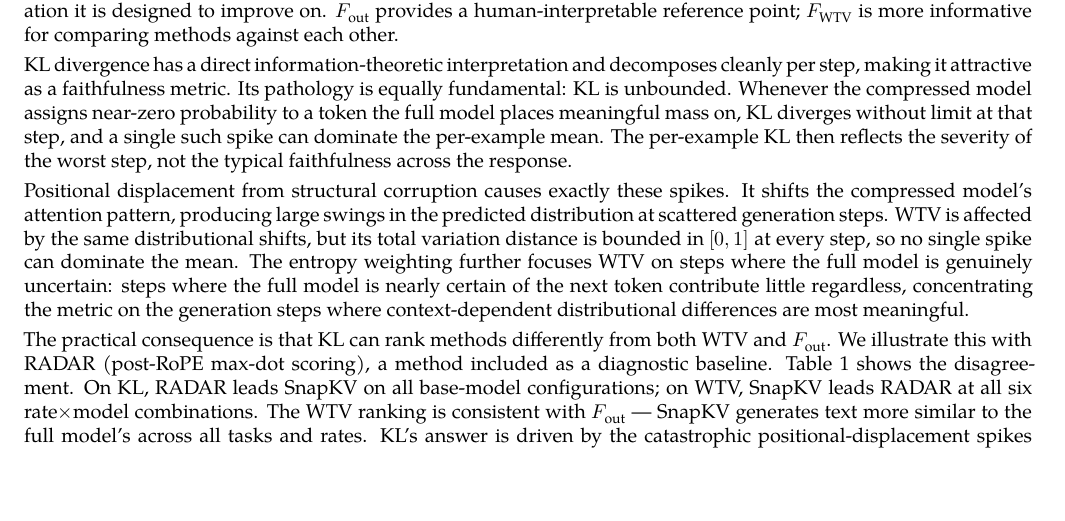
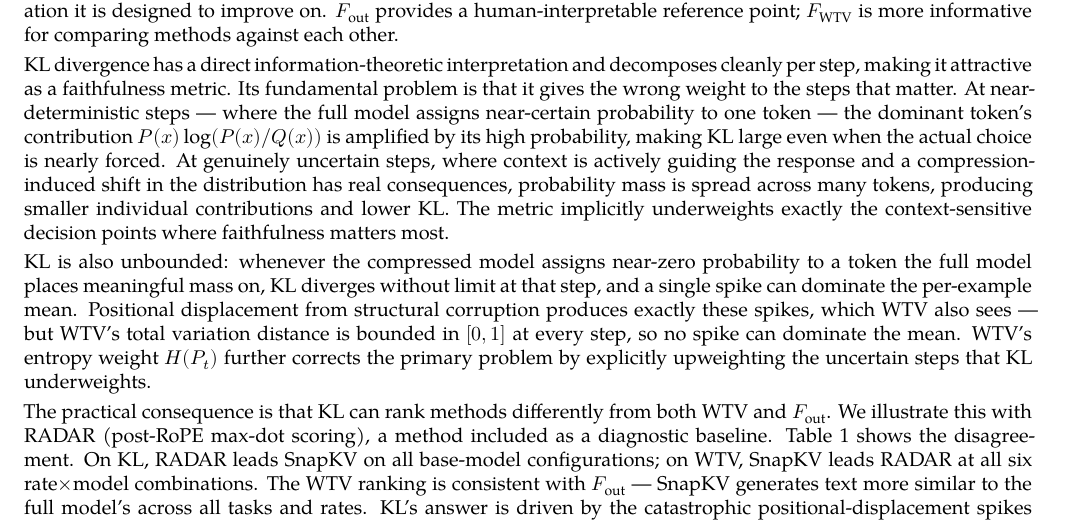
Before and after one commit to benzenecacheq/llmopt, a LaTeX paper (pprune/paper_wtv.tex): part of page 7 of 36, cut so that both start at the same text, the shorter picture padded with empty space. Compiled offline with XeLaTeX; a missing font is replaced by an installed copy or a similar font.

Commit message:
Restructure KL pathology: wrong weighting is the primary problem
Lead with the core issue: KL underweights high-entropy (uncertain) steps
because probability mass is spread, making individual log-ratio terms small;
it overweights near-deterministic steps where the choice is nearly forced.
WTV's H(P_t) weight explicitly corrects this.

Unboundedness and positional-displacement spikes are secondary issues,
now framed as a further problem that WTV's [0,1] TV bound handles.

Co-Authored-By: Claude Sonnet 4.6 <noreply@anthropic.com>
Claude-Session: https://claude.ai/code/session_012QWJH7hYu659B3fr1mpUwu

```diff
--- a/pprune/paper_wtv.tex
+++ b/pprune/paper_wtv.tex
@@ -640,22 +640,23 @@ more informative for comparing methods against each other.
 
 KL divergence has a direct information-theoretic interpretation and
 decomposes cleanly per step, making it attractive as a faithfulness
-metric. Its pathology is equally fundamental: KL is unbounded. Whenever
-the compressed model assigns near-zero probability to a token the full
-model places meaningful mass on, KL diverges without limit at that step,
-and a single such spike can dominate the per-example mean. The
-per-example KL then reflects the severity of the worst step, not the
-typical faithfulness across the response.
-
-Positional displacement from structural corruption causes exactly these spikes. It
-shifts the compressed model's attention pattern, producing large swings in the
-predicted distribution at scattered generation steps. WTV is affected by the same
-distributional shifts, but its total variation distance is bounded in \([0,1]\) at
-every step, so no single spike can dominate the mean. The entropy weighting
-further focuses WTV on steps where the full model is genuinely uncertain: steps
-where the full model is nearly certain of the next token contribute little
-regardless, concentrating the metric on the generation steps where
-context-dependent distributional differences are most meaningful.
+metric. Its fundamental problem is that it gives the wrong weight to the steps
+that matter. At near-deterministic steps --- where the full model assigns near-certain
+probability to one token --- the dominant token's contribution \(P(x)\log(P(x)/Q(x))\)
+is amplified by its high probability, making KL large even when the actual choice is
+nearly forced. At genuinely uncertain steps, where context is actively guiding the
+response and a compression-induced shift in the distribution has real consequences,
+probability mass is spread across many tokens, producing smaller individual
+contributions and lower KL. The metric implicitly underweights exactly the
+context-sensitive decision points where faithfulness matters most.
+
+KL is also unbounded: whenever the compressed model assigns near-zero probability to a
+token the full model places meaningful mass on, KL diverges without limit at that step,
+and a single spike can dominate the per-example mean. Positional displacement from
+structural corruption produces exactly these spikes, which WTV also sees --- but WTV's
+total variation distance is bounded in \([0,1]\) at every step, so no spike can
+dominate the mean. WTV's entropy weight \(H(P_t)\) further corrects the primary
+problem by explicitly upweighting the uncertain steps that KL underweights.
 
 The practical consequence is that KL can rank methods differently from
 both WTV and \(F_{\text{out}}\). We illustrate this with RADAR
```
